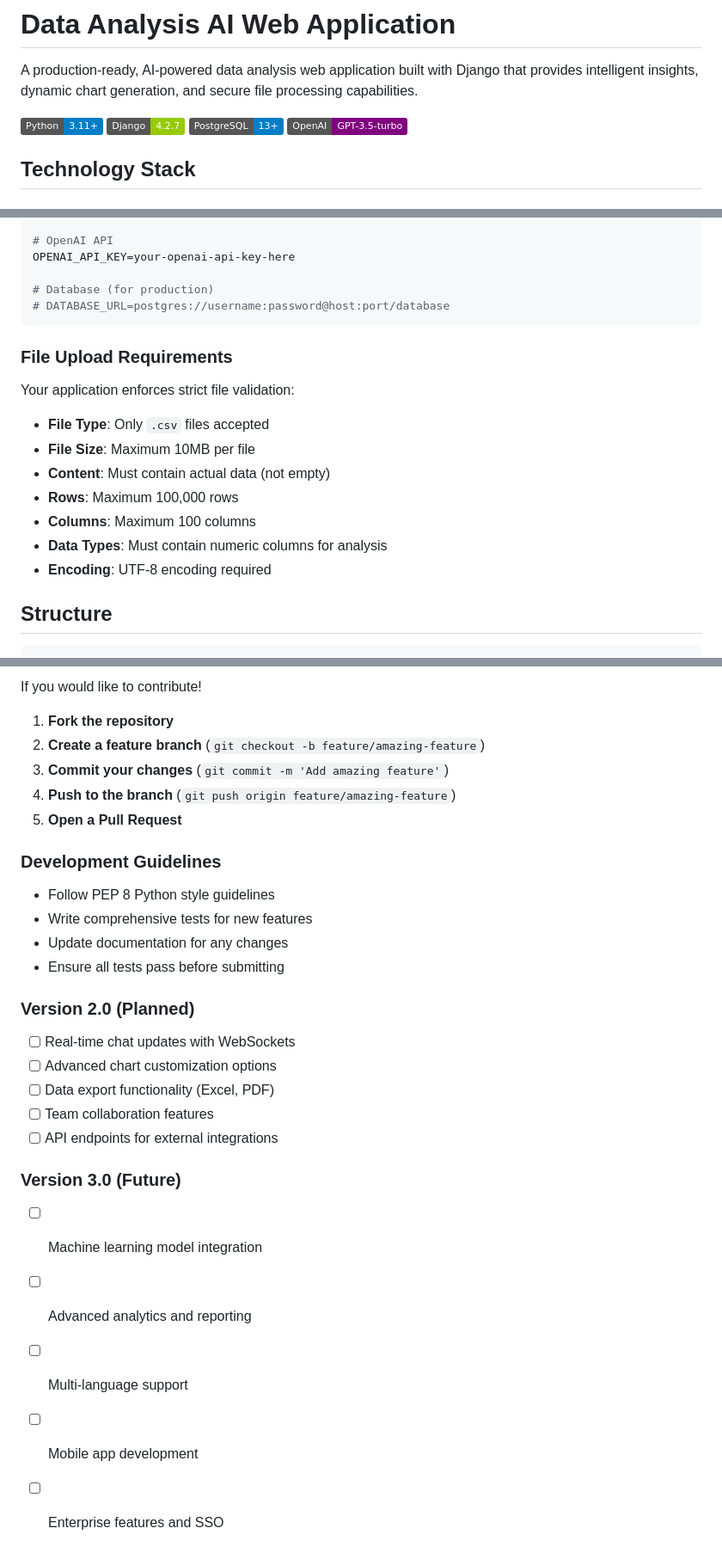
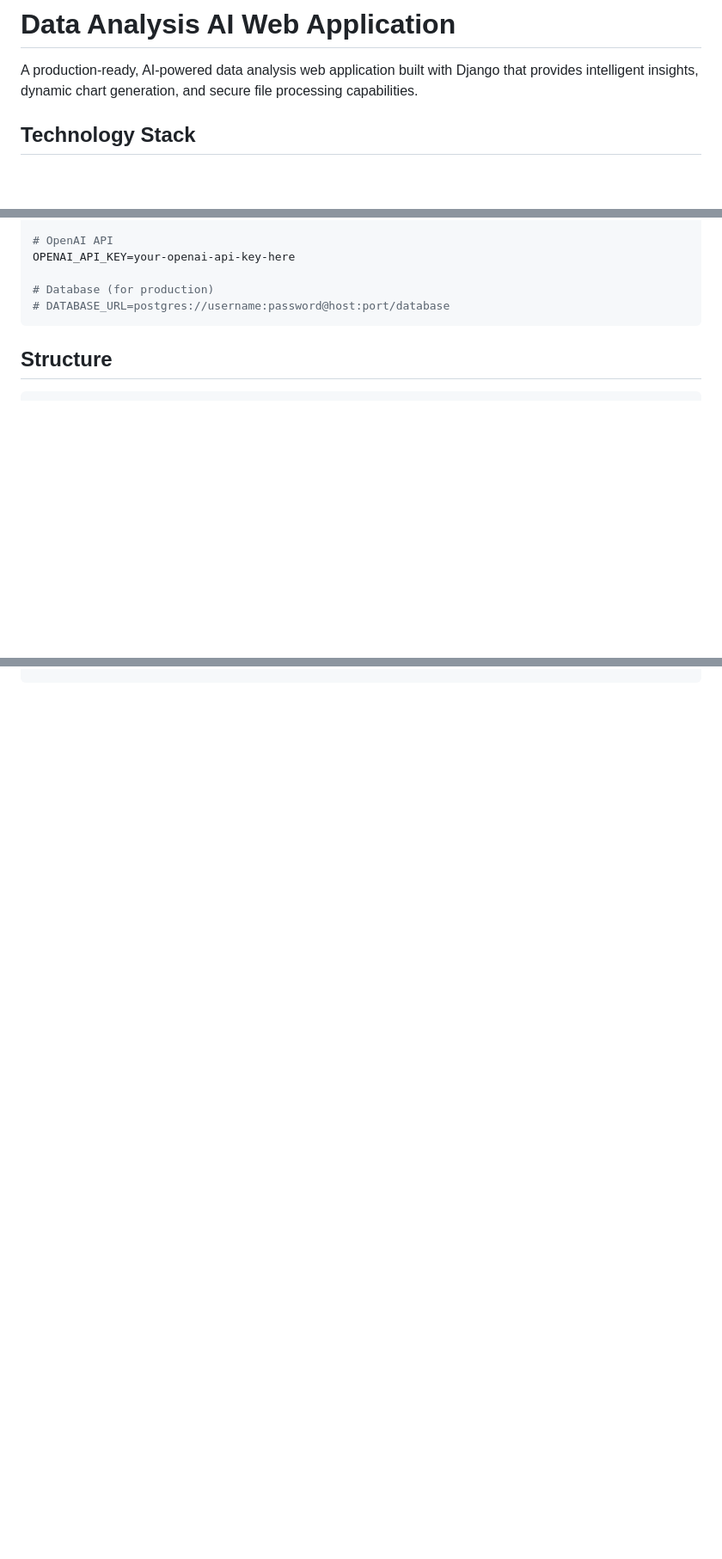
Before and after one commit to Shohruz7/Data-AI-App, a Markdown page: README.md, 3 parts joined by grey strips. Shown at 86% size. GitHub-like rendering; badges without logos; blank space fills up the shorter version.

````diff
--- a/README.md
+++ b/README.md
@@ -1,12 +1,6 @@
 # Data Analysis AI Web Application
 
 A production-ready, AI-powered data analysis web application built with Django that provides intelligent insights, dynamic chart generation, and secure file processing capabilities.
-
-![Python](https://img.shields.io/badge/Python-3.11+-blue.svg)
-![Django](https://img.shields.io/badge/Django-4.2.7-green.svg)
-![PostgreSQL](https://img.shields.io/badge/PostgreSQL-13+-blue.svg)
-![OpenAI](https://img.shields.io/badge/OpenAI-GPT--3.5--turbo-purple.svg)
-
 
 ## Technology Stack
 
@@ -97,18 +91,6 @@ OPENAI_API_KEY=your-openai-api-key-here
 # DATABASE_URL=postgres://username:password@host:port/database
 ```
 
-### **File Upload Requirements**
-
-Your application enforces strict file validation:
-
-- **File Type**: Only `.csv` files accepted
-- **File Size**: Maximum 10MB per file
-- **Content**: Must contain actual data (not empty)
-- **Rows**: Maximum 100,000 rows
-- **Columns**: Maximum 100 columns
-- **Data Types**: Must contain numeric columns for analysis
-- **Encoding**: UTF-8 encoding required
-
 ## Structure
 
 ```
@@ -189,26 +121,0 @@ dataai/
-If you would like to contribute!
-1. **Fork the repository**
-2. **Create a feature branch** (`git checkout -b feature/amazing-feature`)
-3. **Commit your changes** (`git commit -m 'Add amazing feature'`)
-4. **Push to the branch** (`git push origin feature/amazing-feature`)
-5. **Open a Pull Request**
-
-### **Development Guidelines**
-- Follow PEP 8 Python style guidelines
-- Write comprehensive tests for new features
-- Update documentation for any changes
-- Ensure all tests pass before submitting
-
-### **Version 2.0 (Planned)**
-- [ ] Real-time chat updates with WebSockets
-- [ ] Advanced chart customization options
-- [ ] Data export functionality (Excel, PDF)
-- [ ] Team collaboration features
-- [ ] API endpoints for external integrations
-
-### **Version 3.0 (Future)**
-- [ ] Machine learning model integration
-- [ ] Advanced analytics and reporting
-- [ ] Multi-language support
-- [ ] Mobile app development
-- [ ] Enterprise features and SSO
````
Also changed, not shown: other parts of README.md (+0 -49 lines).
